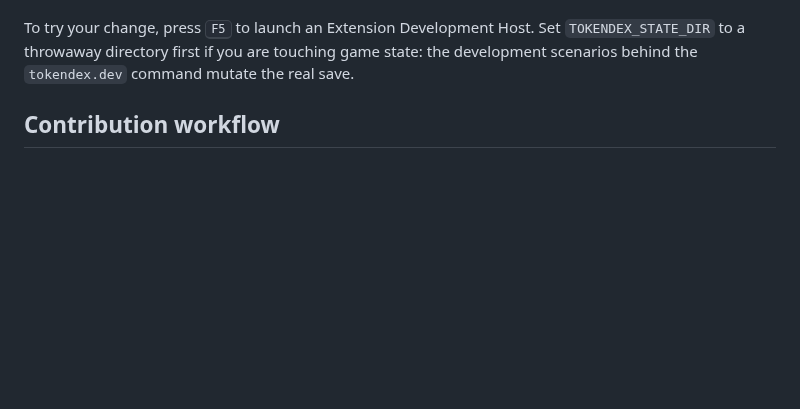
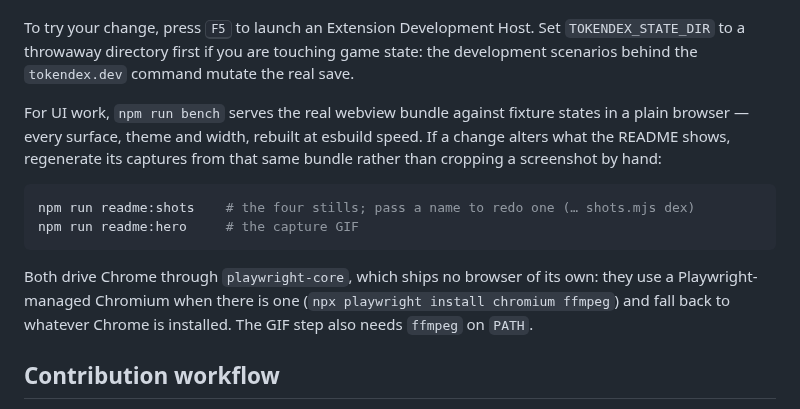
Before and after one commit to diegomarty/tokendex, a Markdown page: CONTRIBUTING.md, the part around the change. Drawn GitHub-style; blank space fills up the shorter version.

````diff
--- a/CONTRIBUTING.md
+++ b/CONTRIBUTING.md
@@ -36,6 +36,20 @@ CI runs exactly that sequence on every pull request. Run it locally first — in
 To try your change, press <kbd>F5</kbd> to launch an Extension Development Host. Set
 `TOKENDEX_STATE_DIR` to a throwaway directory first if you are touching game state: the
 development scenarios behind the `tokendex.dev` command mutate the real save.
+
+For UI work, `npm run bench` serves the real webview bundle against fixture states in a plain
+browser — every surface, theme and width, rebuilt at esbuild speed. If a change alters what the
+README shows, regenerate its captures from that same bundle rather than cropping a screenshot
+by hand:
+
+```bash
+npm run readme:shots    # the four stills; pass a name to redo one (… shots.mjs dex)
+npm run readme:hero     # the capture GIF
+```
+
+Both drive Chrome through `playwright-core`, which ships no browser of its own: they use a
+Playwright-managed Chromium when there is one (`npx playwright install chromium ffmpeg`) and
+fall back to whatever Chrome is installed. The GIF step also needs `ffmpeg` on `PATH`.
 
 ## Contribution workflow
 
````
Also changed, not shown: CHANGELOG.md (+5 -0 lines), README.md (+4 -4 lines), media/readme/dex.png, media/readme/home.png, media/readme/settings.png, media/readme/shop.png, 5 other files.
